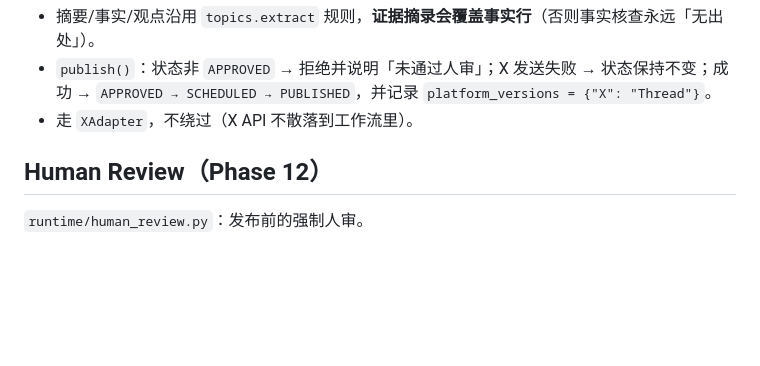
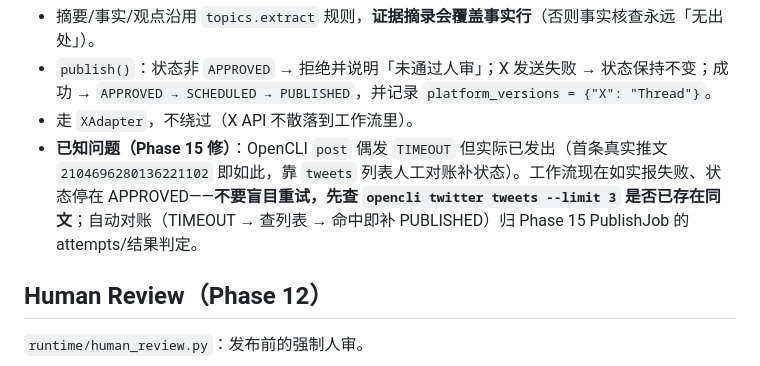
Before and after one commit to azen07508-debug/agent-knowledge-os, a Markdown page: README.md, the part around the change. GitHub-like rendering; blank space fills up the shorter version.

Commit message:
记录：opencli post 超时假失败与人工对账路径（Phase 15 自动对账）

```diff
--- a/README.md
+++ b/README.md
@@ -365,6 +365,7 @@ wf.publish(content_id)                          # 只发 APPROVED；走 XAdapter
 - 摘要/事实/观点沿用 `topics.extract` 规则，**证据摘录会覆盖事实行**（否则事实核查永远「无出处」）。
 - `publish()`：状态非 `APPROVED` → 拒绝并说明「未通过人审」；X 发送失败 → 状态保持不变；成功 → `APPROVED → SCHEDULED → PUBLISHED`，并记录 `platform_versions = {"X": "Thread"}`。
 - 走 `XAdapter`，不绕过（X API 不散落到工作流里）。
+- **已知问题（Phase 15 修）**：OpenCLI `post` 偶发 `TIMEOUT` 但实际已发出（首条真实推文 `2104696280136221102` 即如此，靠 `tweets` 列表人工对账补状态）。工作流现在如实报失败、状态停在 APPROVED——**不要盲目重试，先查 `opencli twitter tweets --limit 3` 是否已存在同文**；自动对账（TIMEOUT → 查列表 → 命中即补 PUBLISHED）归 Phase 15 PublishJob 的 attempts/结果判定。
 
 ## Human Review（Phase 12）
 
```
